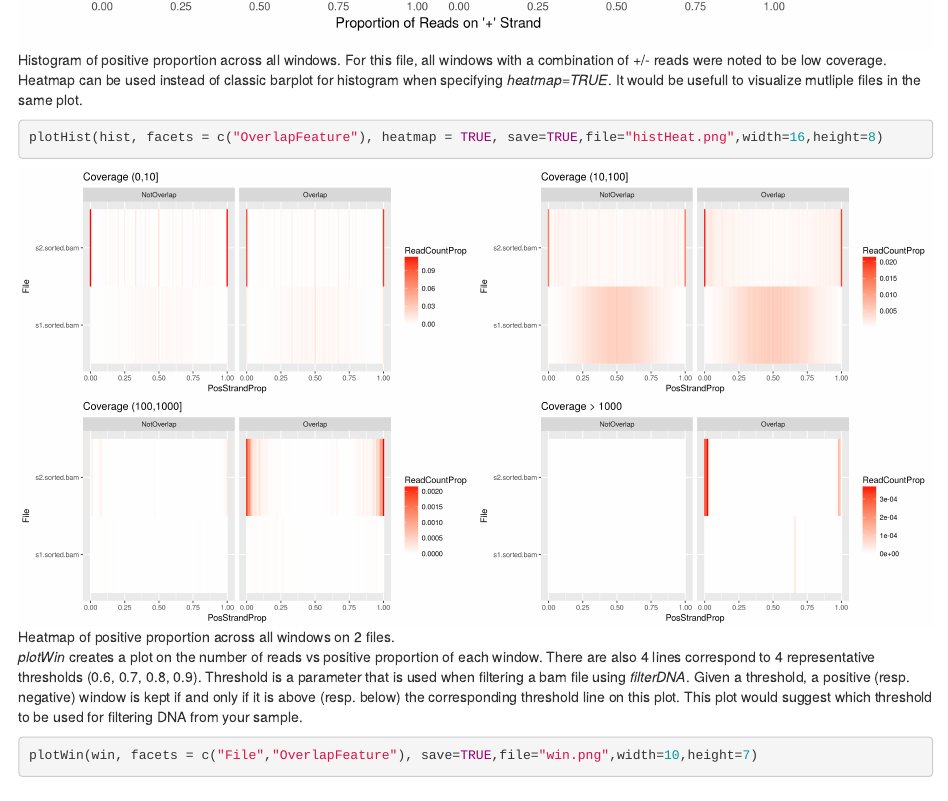
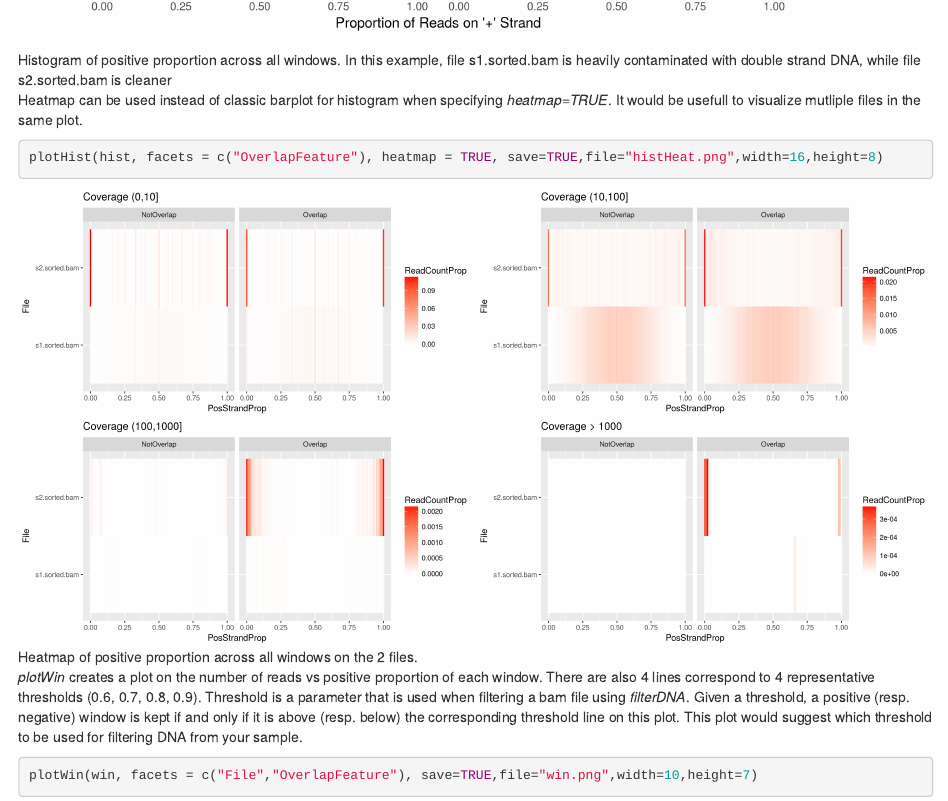
Before and after one commit to bioc/strandCheckR, an R Markdown document (vignettes/strandCheckR.Rmd): the page in a window 1100 px wide, from 1800 px down. Rendered offline with R 4.5, knitr and Pandoc, with nearby package versions; drawn as R Markdown's standard HTML page in place of the format the file asks for.

Commit message:
update vignettes
Former-commit-id: ad54cc2cc7399da406d311274accbc91915e6226

````diff
--- a/vignettes/strandCheckR.Rmd
+++ b/vignettes/strandCheckR.Rmd
@@ -62,7 +62,7 @@ hist <- summarizeHist(windows = win,group_by = c("File","OverlapFeature"), norma
 plotHist(hist, facets = c("File","OverlapFeature"), save=TRUE,file="hist.png",width=10,height=7)
 ```
 
-![Histogram of positive proportion across all windows. For this file, all windows with a combination of +/- reads were noted to be low coverage.](hist.png)
+![Histogram of positive proportion across all windows. In this example, file s1.sorted.bam is heavily contaminated with double strand DNA, while file s2.sorted.bam is cleaner](hist.png)
 
 Heatmap can be used instead of classic barplot for histogram when specifying *heatmap=TRUE*. It would be usefull to visualize mutliple files in the same plot.
 
@@ -70,7 +70,7 @@ Heatmap can be used instead of classic barplot for histogram when specifying *he
 plotHist(hist, facets = c("OverlapFeature"), heatmap = TRUE, save=TRUE,file="histHeat.png",width=16,height=8)
 ```
 
-![Heatmap of positive proportion across all windows on 2 files.](histHeat.png)
+![Heatmap of positive proportion across all windows on the 2 files.](histHeat.png)
 
 *plotWin* creates a plot on the number of reads vs positive proportion of each window. There are also 4 lines correspond to 4 representative thresholds (0.6, 0.7, 0.8, 0.9). Threshold is a parameter that is used when filtering a bam file using *filterDNA*.
 Given a threshold, a positive (resp. negative) window is kept if and only if it is above (resp. below) the corresponding threshold line on this plot. This plot would suggest which threshold to be used for filtering DNA from your sample.
````
Also changed, not shown: 1 other file.
